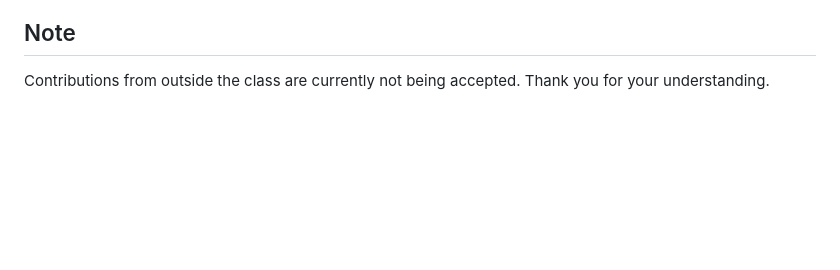
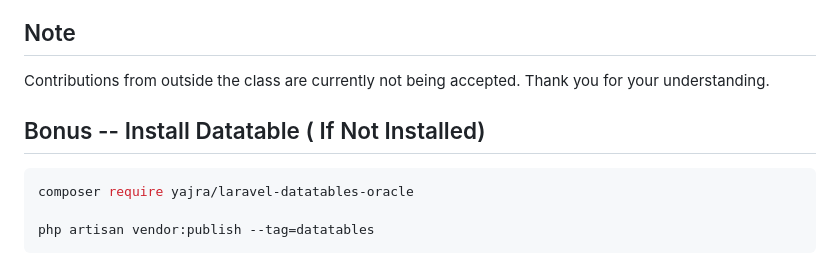
Before and after one commit to Aerraerr/ARTieh, a Markdown page: README.md, the part around the change. Rendered like a GitHub page; blank space fills up the shorter version.

````diff
--- a/README.md
+++ b/README.md
@@ -126,3 +126,13 @@ Contributions to this project are **restricted** to students enrolled in **BSIT
 ## Note
 
 Contributions from outside the class are currently not being accepted. Thank you for your understanding.
+
+
+
+## Bonus -- Install Datatable ( If Not Installed)
+
+```sh
+composer require yajra/laravel-datatables-oracle
+
+php artisan vendor:publish --tag=datatables
+```
````
